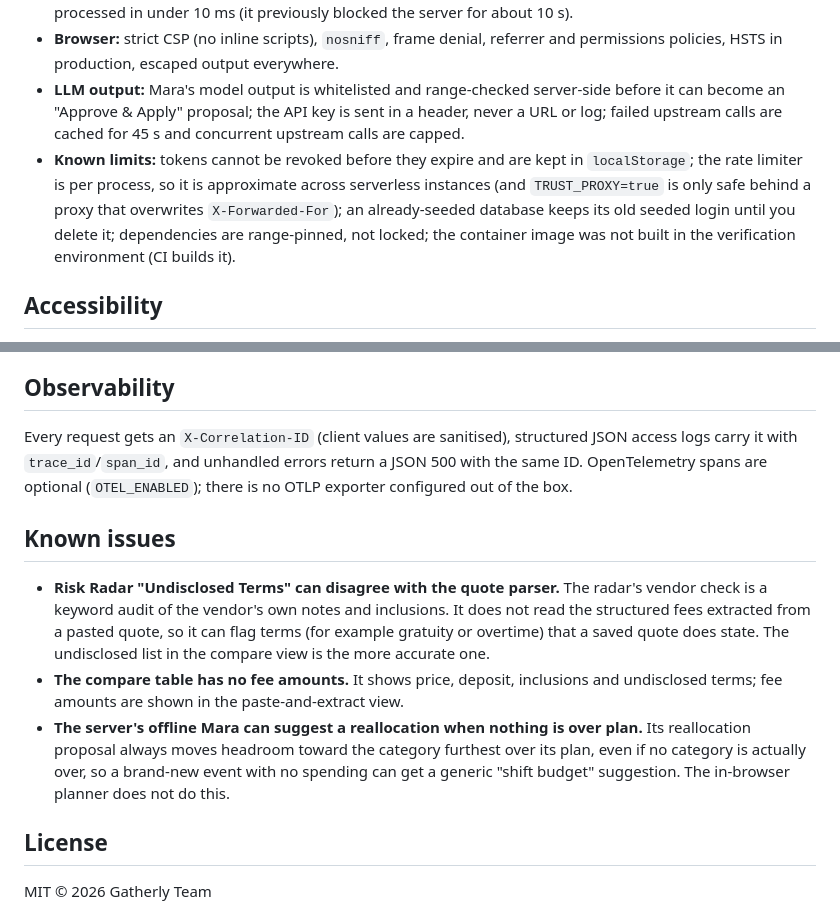
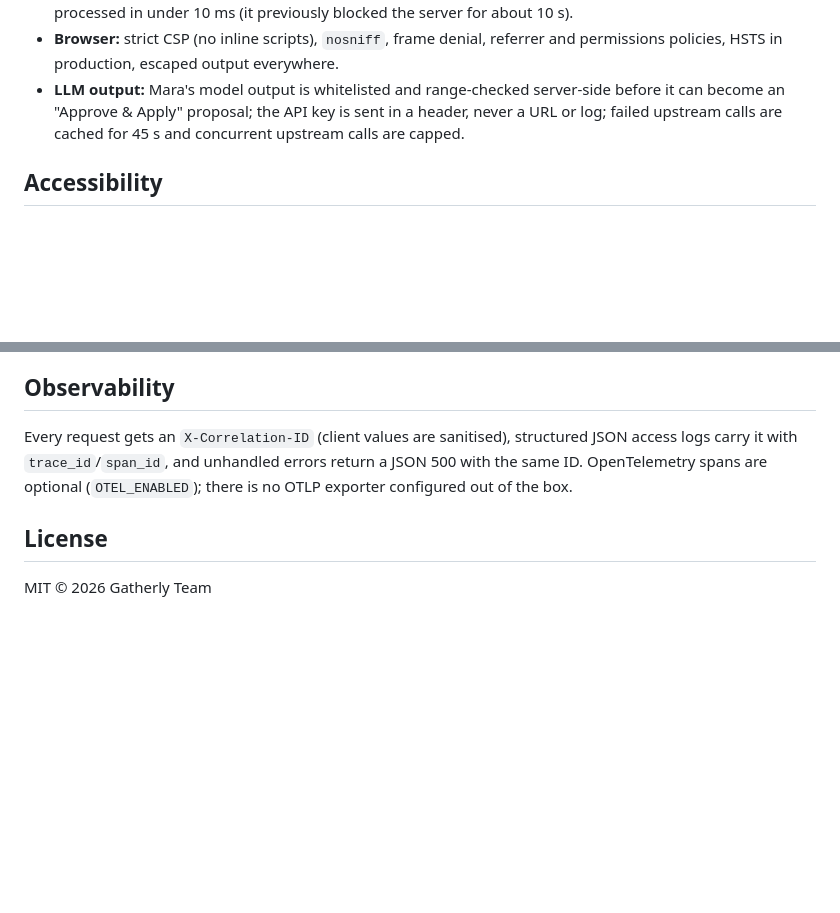
Before and after one commit to sahil-mangla/Gatherly-OS, a Markdown page: README.md, 2 parts joined by grey strips. GitHub-like rendering; blank space fills up the shorter version.

Commit message:
Remove known issues from README
Removed known issues section from README.

```diff
--- a/README.md
+++ b/README.md
@@ -105,7 +105,6 @@ The load test runs in-process (no network), so it checks handler overhead rather
 - **Parser safety:** the quote parser's number patterns are bounded and anchored; a 20,000-digit input is processed in under 10 ms (it previously blocked the server for about 10 s).
 - **Browser:** strict CSP (no inline scripts), `nosniff`, frame denial, referrer and permissions policies, HSTS in production, escaped output everywhere.
 - **LLM output:** Mara's model output is whitelisted and range-checked server-side before it can become an "Approve & Apply" proposal; the API key is sent in a header, never a URL or log; failed upstream calls are cached for 45 s and concurrent upstream calls are capped.
-- **Known limits:** tokens cannot be revoked before they expire and are kept in `localStorage`; the rate limiter is per process, so it is approximate across serverless instances (and `TRUST_PROXY=true` is only safe behind a proxy that overwrites `X-Forwarded-For`); an already-seeded database keeps its old seeded login until you delete it; dependencies are range-pinned, not locked; the container image was not built in the verification environment (CI builds it).
 
 ## Accessibility
 
@@ -115,12 +114,6 @@ Targets WCAG 2.2 AA: skip link, labelled landmarks, focus-trapped dialogs that r
 
 Every request gets an `X-Correlation-ID` (client values are sanitised), structured JSON access logs carry it with `trace_id`/`span_id`, and unhandled errors return a JSON 500 with the same ID. OpenTelemetry spans are optional (`OTEL_ENABLED`); there is no OTLP exporter configured out of the box.
 
-## Known issues
-
-- **Risk Radar "Undisclosed Terms" can disagree with the quote parser.** The radar's vendor check is a keyword audit of the vendor's own notes and inclusions. It does not read the structured fees extracted from a pasted quote, so it can flag terms (for example gratuity or overtime) that a saved quote does state. The undisclosed list in the compare view is the more accurate one.
-- **The compare table has no fee amounts.** It shows price, deposit, inclusions and undisclosed terms; fee amounts are shown in the paste-and-extract view.
-- **The server's offline Mara can suggest a reallocation when nothing is over plan.** Its reallocation proposal always moves headroom toward the category furthest over its plan, even if no category is actually over, so a brand-new event with no spending can get a generic "shift budget" suggestion. The in-browser planner does not do this.
-
 ## License
 
 MIT © 2026 Gatherly Team
```
